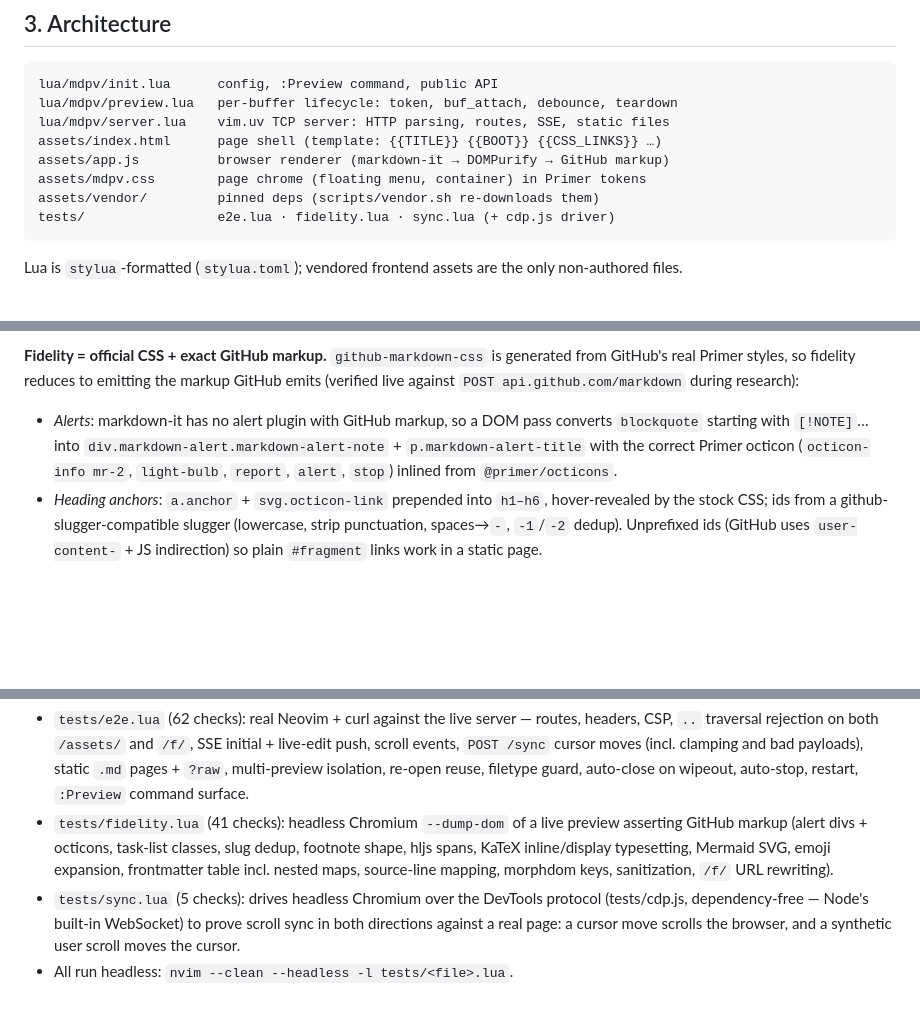
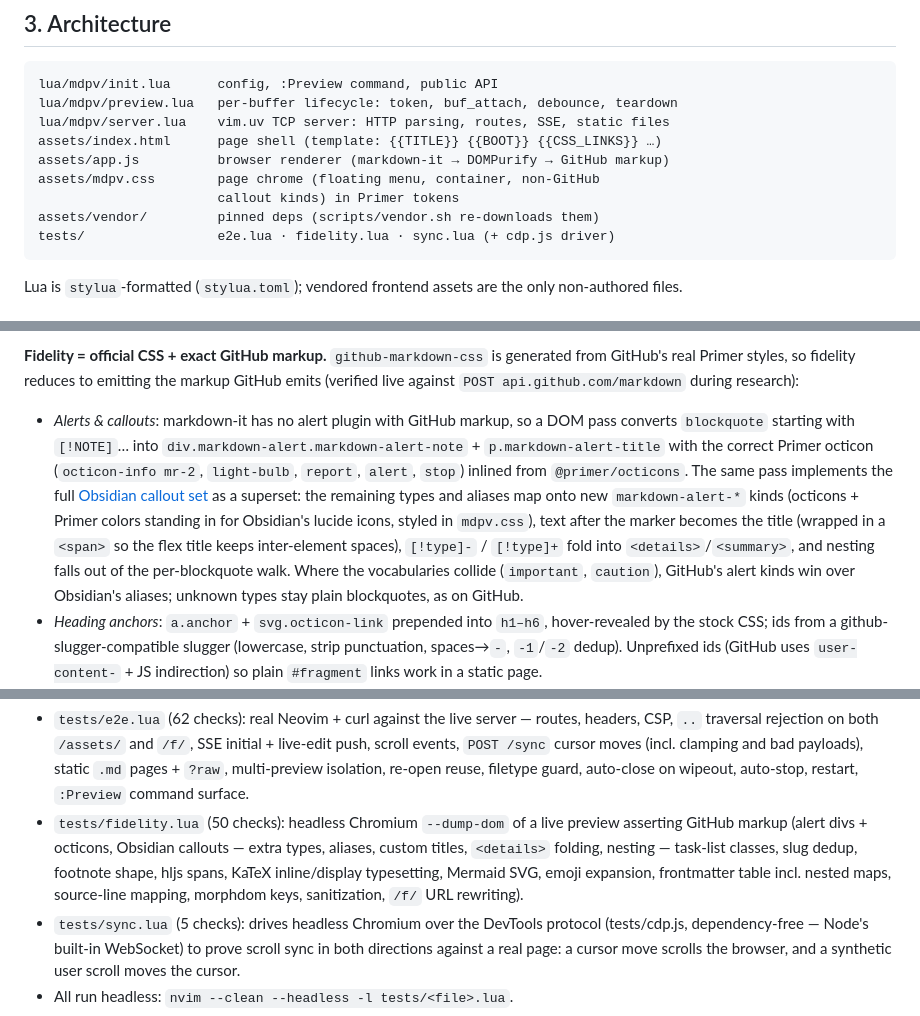
Before and after one commit to Qmdm/mdpv.nvim, a Markdown page: docs/DESIGN.md, 3 parts joined by grey strips. GitHub-like rendering; blank space fills up the shorter version.

````diff
--- a/docs/DESIGN.md
+++ b/docs/DESIGN.md
@@ -53,7 +53,8 @@ lua/mdpv/preview.lua   per-buffer lifecycle: token, buf_attach, debounce, teardo
 lua/mdpv/server.lua    vim.uv TCP server: HTTP parsing, routes, SSE, static files
 assets/index.html      page shell (template: {{TITLE}} {{BOOT}} {{CSS_LINKS}} …)
 assets/app.js          browser renderer (markdown-it → DOMPurify → GitHub markup)
-assets/mdpv.css        page chrome (floating menu, container) in Primer tokens
+assets/mdpv.css        page chrome (floating menu, container, non-GitHub
+                       callout kinds) in Primer tokens
 assets/vendor/         pinned deps (scripts/vendor.sh re-downloads them)
 tests/                 e2e.lua · fidelity.lua · sync.lua (+ cdp.js driver)
 ```
@@ -110,11 +111,20 @@ generated from GitHub's real Primer styles, so fidelity reduces to emitting
 the markup GitHub emits (verified live against `POST api.github.com/markdown`
 during research):
 
-- *Alerts*: markdown-it has no alert plugin with GitHub markup, so a DOM pass
-  converts `blockquote` starting with `[!NOTE]`… into
+- *Alerts & callouts*: markdown-it has no alert plugin with GitHub markup, so
+  a DOM pass converts `blockquote` starting with `[!NOTE]`… into
   `div.markdown-alert.markdown-alert-note` + `p.markdown-alert-title` with the
   correct Primer octicon (`octicon-info mr-2`, `light-bulb`, `report`,
-  `alert`, `stop`) inlined from `@primer/octicons`.
+  `alert`, `stop`) inlined from `@primer/octicons`. The same pass implements
+  the full [Obsidian callout set](https://obsidian.md/help/callouts) as a
+  superset: the remaining types and aliases map onto new `markdown-alert-*`
+  kinds (octicons + Primer colors standing in for Obsidian's lucide icons,
+  styled in `mdpv.css`), text after the marker becomes the title (wrapped in
+  a `<span>` so the flex title keeps inter-element spaces), `[!type]-` /
+  `[!type]+` fold into `<details>`/`<summary>`, and nesting falls out of the
+  per-blockquote walk. Where the vocabularies collide (`important`,
+  `caution`), GitHub's alert kinds win over Obsidian's aliases; unknown types
+  stay plain blockquotes, as on GitHub.
 - *Heading anchors*: `a.anchor` + `svg.octicon-link` prepended into `h1–h6`,
   hover-revealed by the stock CSS; ids from a github-slugger-compatible
   slugger (lowercase, strip punctuation, spaces→`-`, `-1`/`-2` dedup).
@@ -251,11 +261,13 @@ here to bound traversal against.
   static `.md` pages + `?raw`, multi-preview isolation, re-open reuse,
   filetype guard, auto-close on wipeout, auto-stop, restart, `:Preview`
   command surface.
-- `tests/fidelity.lua` (41 checks): headless Chromium `--dump-dom` of a live
-  preview asserting GitHub markup (alert divs + octicons, task-list classes,
-  slug dedup, footnote shape, hljs spans, KaTeX inline/display typesetting,
-  Mermaid SVG, emoji expansion, frontmatter table incl. nested maps,
-  source-line mapping, morphdom keys, sanitization, `/f/` URL rewriting).
+- `tests/fidelity.lua` (50 checks): headless Chromium `--dump-dom` of a live
+  preview asserting GitHub markup (alert divs + octicons, Obsidian callouts —
+  extra types, aliases, custom titles, `<details>` folding, nesting —
+  task-list classes, slug dedup, footnote shape, hljs spans, KaTeX
+  inline/display typesetting, Mermaid SVG, emoji expansion, frontmatter table
+  incl. nested maps, source-line mapping, morphdom keys, sanitization, `/f/`
+  URL rewriting).
 - `tests/sync.lua` (5 checks): drives headless Chromium over the DevTools
   protocol (tests/cdp.js, dependency-free — Node's built-in WebSocket) to
   prove scroll sync in both directions against a real page: a cursor move
````
Also changed, not shown: README.md (+4 -0 lines), docs/dark.png, docs/light.png, 5 other files.
